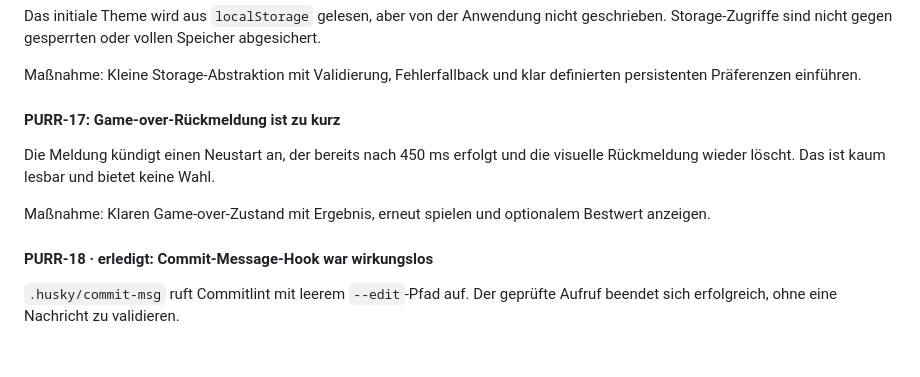
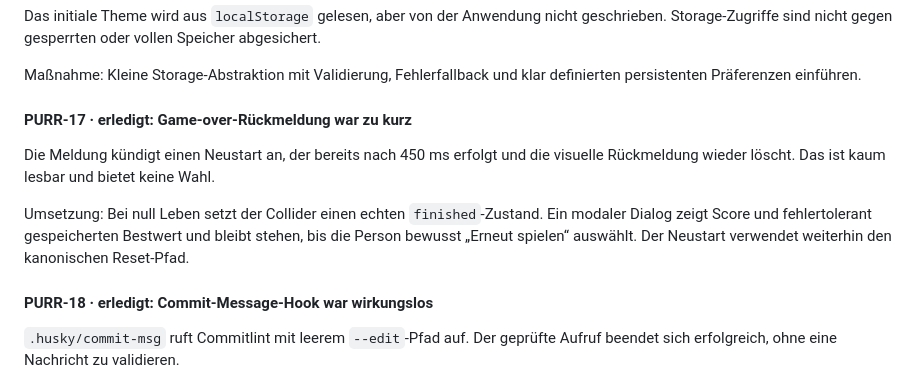
Before and after one commit to tinkeroneo/Purrkour, a Markdown page: AUDIT.md, the part around the change printed below. GitHub-like rendering; blank space fills up the shorter version.

```diff
--- a/AUDIT.md
+++ b/AUDIT.md
@@ -173,11 +172,11 @@ Das initiale Theme wird aus `localStorage` gelesen, aber von der Anwendung nicht
 
 Maßnahme: Kleine Storage-Abstraktion mit Validierung, Fehlerfallback und klar definierten persistenten Präferenzen einführen.
 
-#### PURR-17: Game-over-Rückmeldung ist zu kurz
+#### PURR-17 · erledigt: Game-over-Rückmeldung war zu kurz
 
 Die Meldung kündigt einen Neustart an, der bereits nach 450 ms erfolgt und die visuelle Rückmeldung wieder löscht. Das ist kaum lesbar und bietet keine Wahl.
 
-Maßnahme: Klaren Game-over-Zustand mit Ergebnis, erneut spielen und optionalem Bestwert anzeigen.
+Umsetzung: Bei null Leben setzt der Collider einen echten `finished`-Zustand. Ein modaler Dialog zeigt Score und fehlertolerant gespeicherten Bestwert und bleibt stehen, bis die Person bewusst „Erneut spielen“ auswählt. Der Neustart verwendet weiterhin den kanonischen Reset-Pfad.
 
 #### PURR-18 · erledigt: Commit-Message-Hook war wirkungslos
 
```
Also changed, not shown: other parts of AUDIT.md (+17 -16 lines), docs/audit/desktop.png, docs/audit/mobile.png (added), 9 other files.
